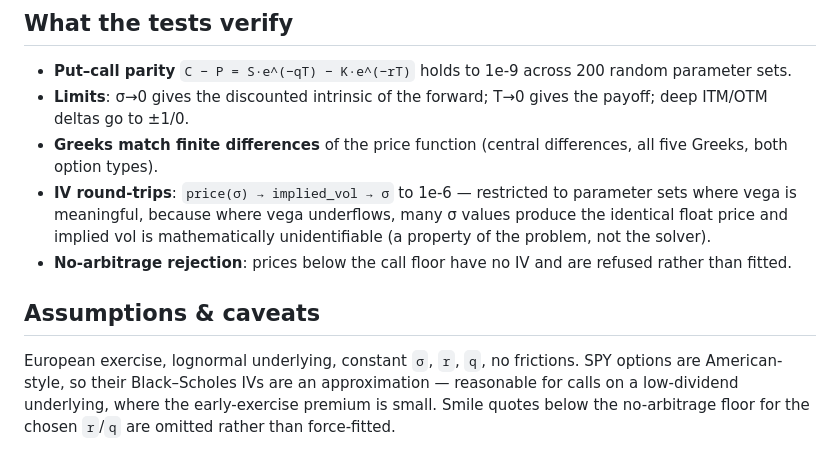
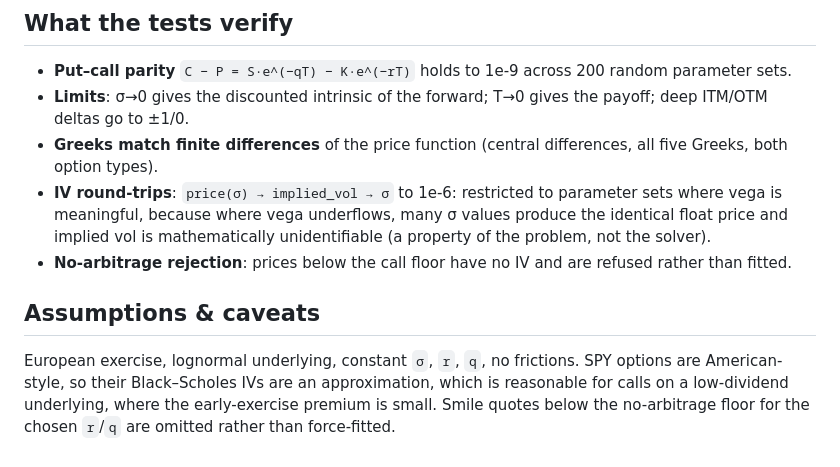
Before and after one commit to elliotsr1/black-scholes-and-greeks, a Markdown page: README.md, the part around one of its changes. GitHub-like rendering.

Commit message:
Fix formatting and punctuation in README.md

```diff
--- a/README.md
+++ b/README.md
@@ -81,7 +81,7 @@ iterations to ~1e-9.
   the payoff; deep ITM/OTM deltas go to ±1/0.
 - **Greeks match finite differences** of the price function (central
   differences, all five Greeks, both option types).
-- **IV round-trips**: `price(σ) → implied_vol → σ` to 1e-6 — restricted to
+- **IV round-trips**: `price(σ) → implied_vol → σ` to 1e-6: restricted to
   parameter sets where vega is meaningful, because where vega underflows,
   many σ values produce the identical float price and implied vol is
   mathematically unidentifiable (a property of the problem, not the solver).
@@ -92,6 +92,6 @@ iterations to ~1e-9.
 
 European exercise, lognormal underlying, constant `σ`, `r`, `q`, no
 frictions. SPY options are American-style, so their Black–Scholes IVs are an
-approximation — reasonable for calls on a low-dividend underlying, where the
+approximation, which is reasonable for calls on a low-dividend underlying, where the
 early-exercise premium is small. Smile quotes below the no-arbitrage floor
 for the chosen `r`/`q` are omitted rather than force-fitted.
```
Also changed, not shown: other parts of README.md (+5 -5 lines).
